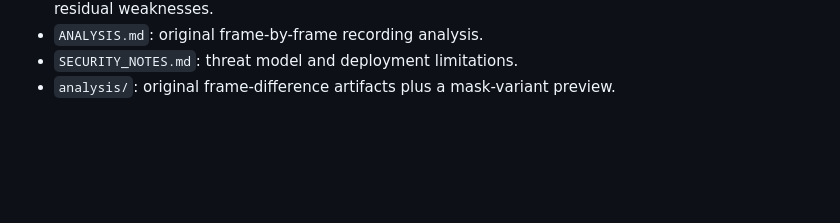
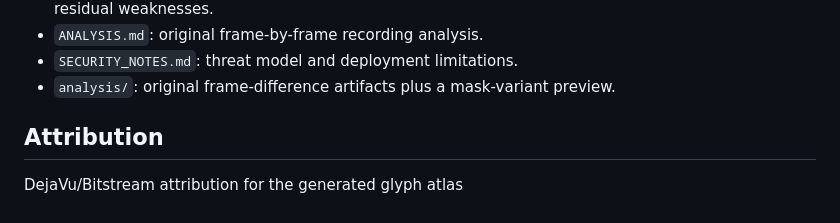
Before and after one commit to GPTchatly/motion-captcha, a Markdown page: README.md, the part around the change. Rendered like a GitHub page; blank space fills up the shorter version.

Commit message:
DejaVu/Bitstream attribution for the generated glyph atlas

```diff
--- a/README.md
+++ b/README.md
@@ -89,3 +89,6 @@ The suite covers:
 - `ANALYSIS.md`: original frame-by-frame recording analysis.
 - `SECURITY_NOTES.md`: threat model and deployment limitations.
 - `analysis/`: original frame-difference artifacts plus a mask-variant preview.
+
+## Attribution
+DejaVu/Bitstream attribution for the generated glyph atlas
```
